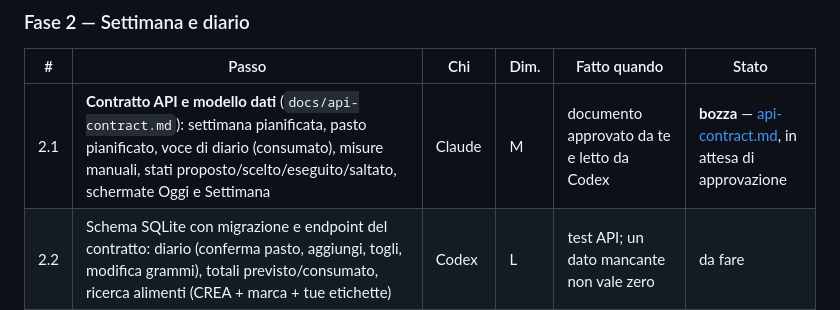
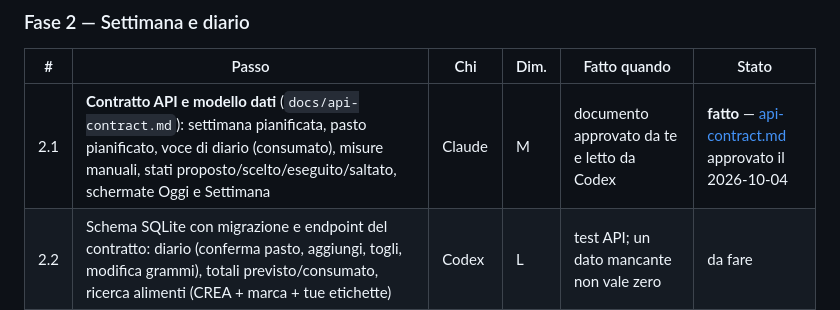
Before and after one commit to Pablo-gitub/optees-diet-lab, a Markdown page: docs/development-plan.md, the part around the change. Rendered like a GitHub page.

```diff
--- a/docs/development-plan.md
+++ b/docs/development-plan.md
@@ -91,7 +91,7 @@ Consegna preparata per i passi 0.3–0.5: [prompt per Gemini](gemini-handoff-pha
 
 | # | Passo | Chi | Dim. | Fatto quando | Stato |
 |---|---|---|---|---|---|
-| 2.1 | **Contratto API e modello dati** (`docs/api-contract.md`): settimana pianificata, pasto pianificato, voce di diario (consumato), misure manuali, stati proposto/scelto/eseguito/saltato, schermate Oggi e Settimana | Claude | M | documento approvato da te e letto da Codex | **bozza** — [api-contract.md](api-contract.md), in attesa di approvazione |
+| 2.1 | **Contratto API e modello dati** (`docs/api-contract.md`): settimana pianificata, pasto pianificato, voce di diario (consumato), misure manuali, stati proposto/scelto/eseguito/saltato, schermate Oggi e Settimana | Claude | M | documento approvato da te e letto da Codex | **fatto** — [api-contract.md](api-contract.md) approvato il 2026-10-04 |
 | 2.2 | Schema SQLite con migrazione e endpoint del contratto: diario (conferma pasto, aggiungi, togli, modifica grammi), totali previsto/consumato, ricerca alimenti (CREA + marca + tue etichette) | Codex | L | test API; un dato mancante non vale zero | da fare |
 | 2.3 | Orizzonte settimanale (v2 di orchestration.md, solo dieta): 7 giorni in un problema, ripetizioni limitate, frequenze della dieta, giorni/pasti bloccati | Codex | L | settimana fattibile per entrambe le diete; nessuna fonte proteica principale > N volte | da fare |
 | 2.4 | UI pagina iniziale unica (Oggi → Settimana → Statistiche, §1 di api-contract.md): **Oggi** (timeline dei pasti, «mangiato come previsto» con un tocco, modifica/aggiungi/togli, anello kcal/proteine previsto vs consumato) e **Settimana** (griglia 7 giorni, budget settimanale, «altre opzioni» per pasto) | Claude | L | flusso completo provato su telefono: confermare una giornata intera in meno di 30 s | da fare |
```
Also changed, not shown: docs/api-contract.md (+1 -1 lines).
